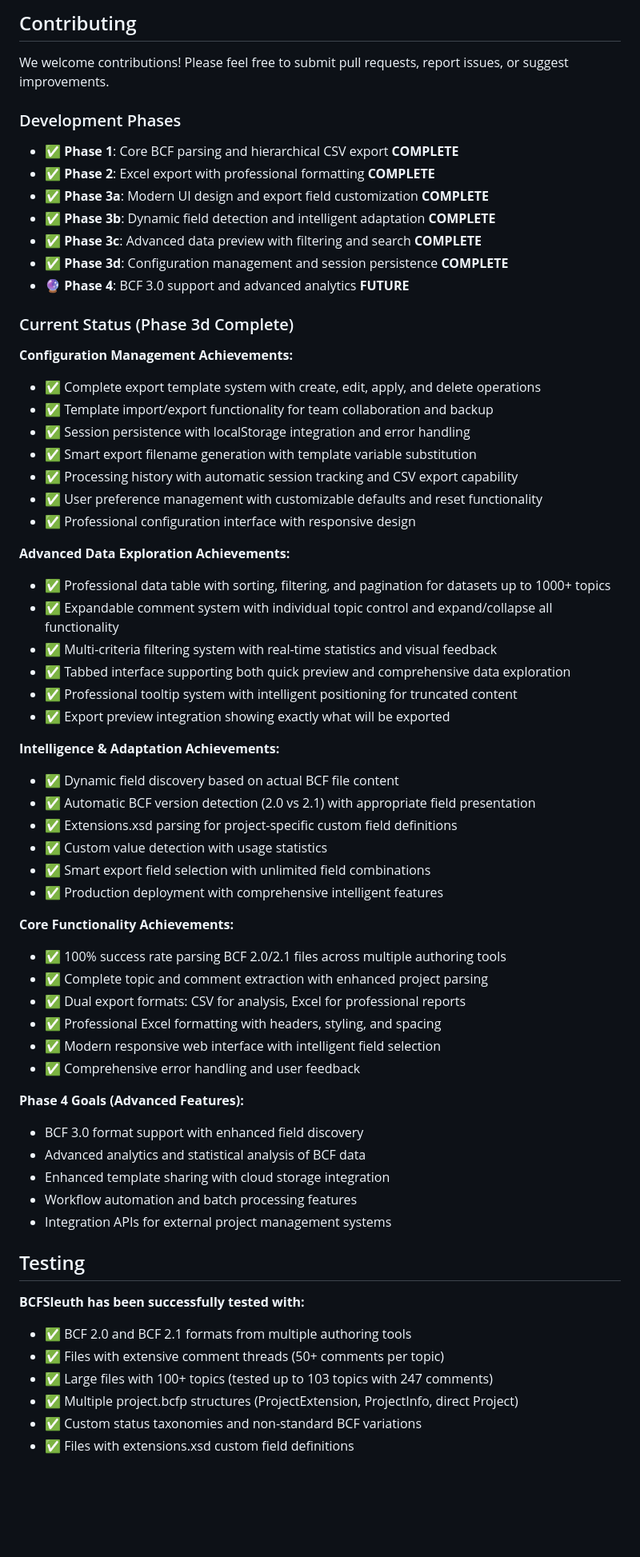
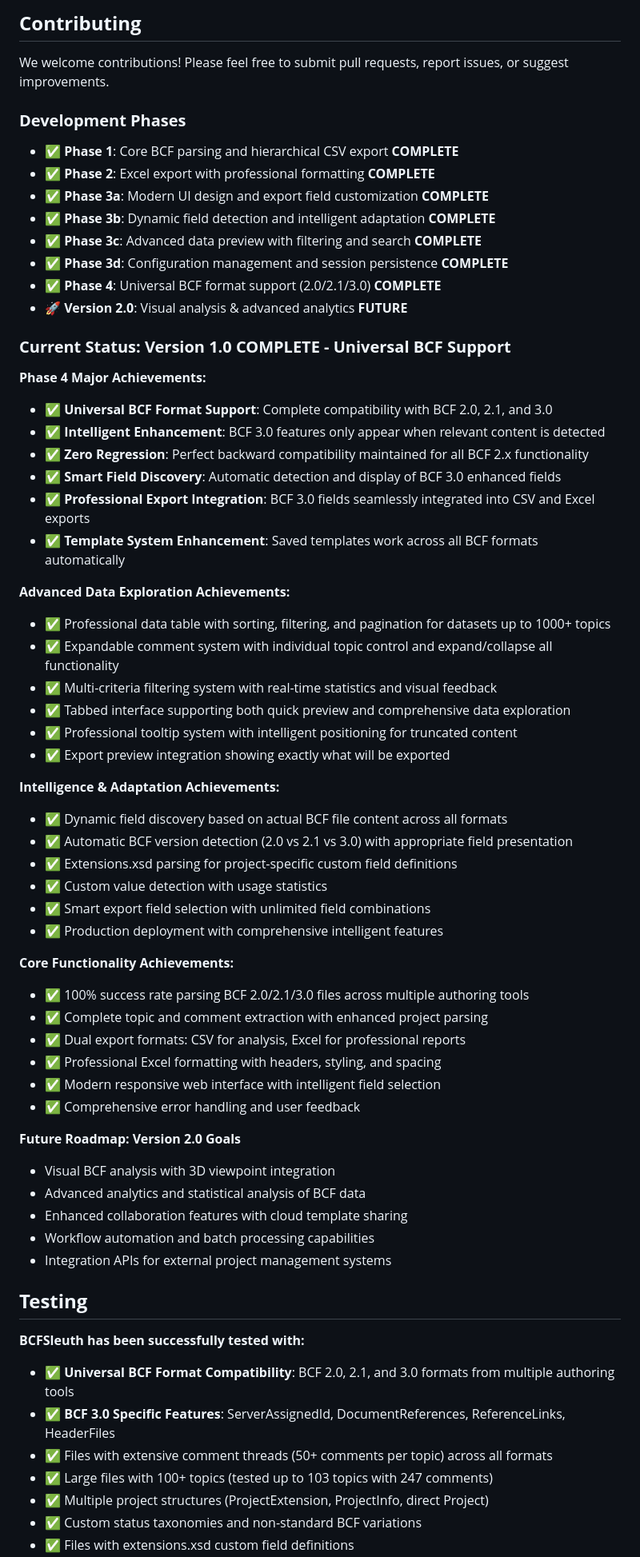
Before and after one commit to TheBIMsider/bcfsleuth, a Markdown page: README.md, the part around one of its changes. Shown at 80% size. GitHub-like rendering; blank space fills up the shorter version.

```diff
--- a/README.md
+++ b/README.md
@@ -413,26 +473,27 @@ Tested and working on:
 
-## Contributing
+## **Contributing**
 
 We welcome contributions! Please feel free to submit pull requests, report issues, or suggest improvements.
 
-### Development Phases
+### **Development Phases**
 - **✅ Phase 1**: Core BCF parsing and hierarchical CSV export **COMPLETE**
 - **✅ Phase 2**: Excel export with professional formatting **COMPLETE**
 - **✅ Phase 3a**: Modern UI design and export field customization **COMPLETE**
 - **✅ Phase 3b**: Dynamic field detection and intelligent adaptation **COMPLETE**
 - **✅ Phase 3c**: Advanced data preview with filtering and search **COMPLETE**
 - **✅ Phase 3d**: Configuration management and session persistence **COMPLETE**
-- **🔮 Phase 4**: BCF 3.0 support and advanced analytics **FUTURE**
+- **✅ Phase 4**: Universal BCF format support (2.0/2.1/3.0) **COMPLETE**
+- **🚀 Version 2.0**: Visual analysis & advanced analytics **FUTURE**
 
-### Current Status (Phase 3d Complete)
-**Configuration Management Achievements:**
-- ✅ Complete export template system with create, edit, apply, and delete operations
-- ✅ Template import/export functionality for team collaboration and backup
-- ✅ Session persistence with localStorage integration and error handling
-- ✅ Smart export filename generation with template variable substitution
-- ✅ Processing history with automatic session tracking and CSV export capability
-- ✅ User preference management with customizable defaults and reset functionality
-- ✅ Professional configuration interface with responsive design
+### **Current Status: Version 1.0 COMPLETE - Universal BCF Support**
+
+**Phase 4 Major Achievements:**
+- ✅ **Universal BCF Format Support**: Complete compatibility with BCF 2.0, 2.1, and 3.0
+- ✅ **Intelligent Enhancement**: BCF 3.0 features only appear when relevant content is detected
+- ✅ **Zero Regression**: Perfect backward compatibility maintained for all BCF 2.x functionality
+- ✅ **Smart Field Discovery**: Automatic detection and display of BCF 3.0 enhanced fields
+- ✅ **Professional Export Integration**: BCF 3.0 fields seamlessly integrated into CSV and Excel exports
+- ✅ **Template System Enhancement**: Saved templates work across all BCF formats automatically
 
 **Advanced Data Exploration Achievements:**
 - ✅ Professional data table with sorting, filtering, and pagination for datasets up to 1000+ topics
@@ -443,35 +504,36 @@ We welcome contributions! Please feel free to submit pull requests, report issue
 - ✅ Export preview integration showing exactly what will be exported
 
 **Intelligence & Adaptation Achievements:**
-- ✅ Dynamic field discovery based on actual BCF file content
-- ✅ Automatic BCF version detection (2.0 vs 2.1) with appropriate field presentation
+- ✅ Dynamic field discovery based on actual BCF file content across all formats
+- ✅ Automatic BCF version detection (2.0 vs 2.1 vs 3.0) with appropriate field presentation
 - ✅ Extensions.xsd parsing for project-specific custom field definitions
 - ✅ Custom value detection with usage statistics
 - ✅ Smart export field selection with unlimited field combinations
 - ✅ Production deployment with comprehensive intelligent features
 
 **Core Functionality Achievements:**
-- ✅ 100% success rate parsing BCF 2.0/2.1 files across multiple authoring tools
+- ✅ 100% success rate parsing BCF 2.0/2.1/3.0 files across multiple authoring tools
 - ✅ Complete topic and comment extraction with enhanced project parsing
 - ✅ Dual export formats: CSV for analysis, Excel for professional reports
 - ✅ Professional Excel formatting with headers, styling, and spacing
 - ✅ Modern responsive web interface with intelligent field selection
 - ✅ Comprehensive error handling and user feedback
 
-**Phase 4 Goals (Advanced Features):**
-- BCF 3.0 format support with enhanced field discovery
+**Future Roadmap: Version 2.0 Goals**
+- Visual BCF analysis with 3D viewpoint integration
 - Advanced analytics and statistical analysis of BCF data
-- Enhanced template sharing with cloud storage integration
-- Workflow automation and batch processing features
+- Enhanced collaboration features with cloud template sharing
+- Workflow automation and batch processing capabilities
 - Integration APIs for external project management systems
 
-## Testing
+## **Testing**
 
 **BCFSleuth has been successfully tested with:**
 
-- ✅ BCF 2.0 and BCF 2.1 formats from multiple authoring tools
-- ✅ Files with extensive comment threads (50+ comments per topic)
+- ✅ **Universal BCF Format Compatibility**: BCF 2.0, 2.1, and 3.0 formats from multiple authoring tools
+- ✅ **BCF 3.0 Specific Features**: ServerAssignedId, DocumentReferences, ReferenceLinks, HeaderFiles
+- ✅ Files with extensive comment threads (50+ comments per topic) across all formats
 - ✅ Large files with 100+ topics (tested up to 103 topics with 247 comments)
-- ✅ Multiple project.bcfp structures (ProjectExtension, ProjectInfo, direct Project)
+- ✅ Multiple project structures (ProjectExtension, ProjectInfo, direct Project)
 - ✅ Custom status taxonomies and non-standard BCF variations
 - ✅ Files with extensions.xsd custom field definitions
```
Also changed, not shown: other parts of README.md (+168 -108 lines).
